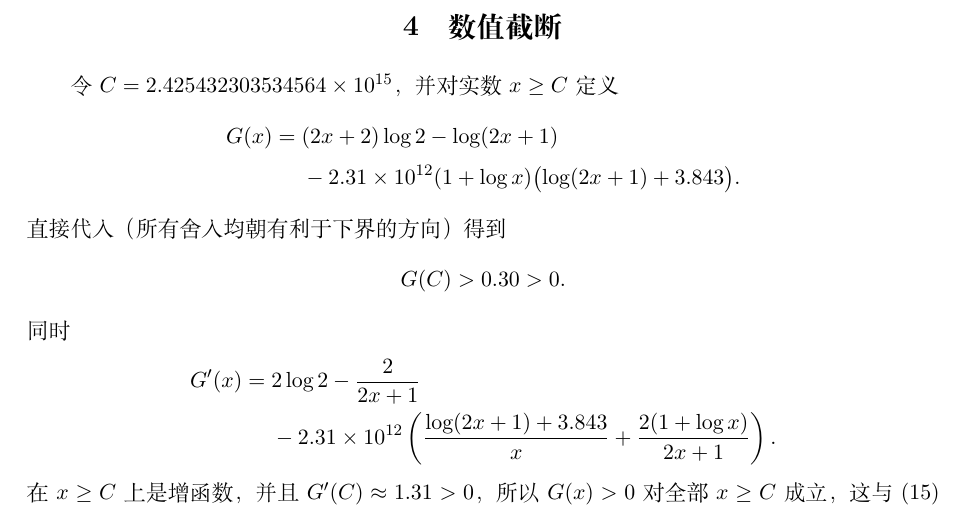
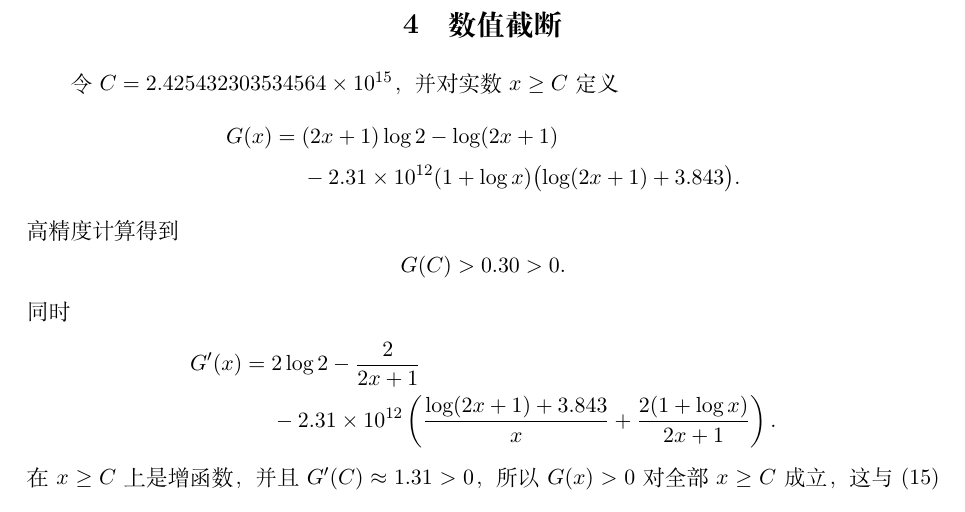
Before and after one commit to yzw-22/proof, a LaTeX document (proof.tex): part of page 4 of 8, cut so that both start at the same text. Compiled offline with XeLaTeX.

Commit message:
修订第 4 节函数 G(x) 笔误

```diff
--- a/proof.tex
+++ b/proof.tex
@@ -209,11 +209,11 @@ F={}&0.5e\,30^6 3^{4.5}\,4(1+\log2) (\log\eta)(2\log2)\\
 \section{数值截断}
 令 \(C=2.425432303534564\times10^{15}\)，并对实数 \(x\ge C\) 定义
 \begin{align*}
-G(x)={}&(2x+2)\log2-\log(2x+1)\\
+G(x)={}&(2x+1)\log2-\log(2x+1)\\
 &-2.31\times10^{12}(1+\log x)
 \bigl(\log(2x+1)+3.843\bigr).
 \end{align*}
-直接代入（所有舍入均朝有利于下界的方向）得到
+高精度计算得到
 \[ G(C)>0.30>0. \]
 同时
 \begin{align*}
```
Also changed, not shown: proof.pdf.
